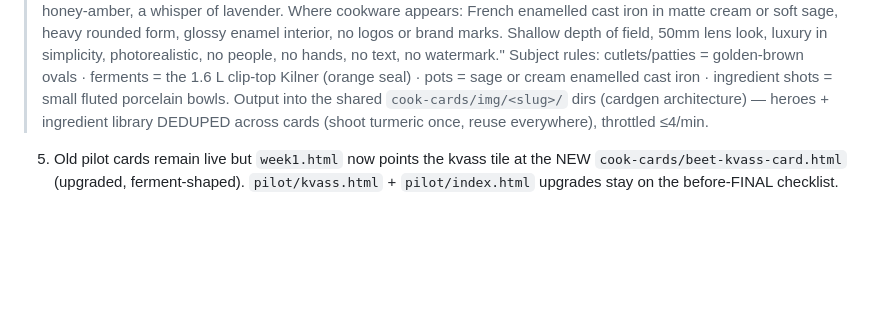
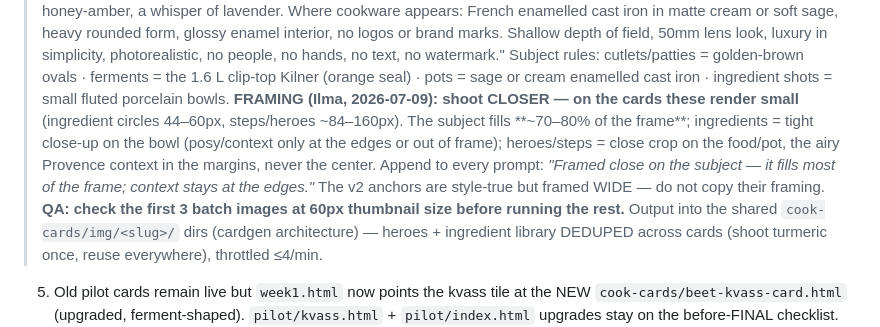
Before and after one commit to bobroviciuteilma-cell/postpartum-kitchen, a Markdown page: HANDOVER-CARD-CASCADE.md, the part around the change. Rendered like a GitHub page; blank space fills up the shorter version.

Commit message:
Photo style: closer framing rule (Ilma 2026-07-09)
Cards render photos small (44-60px ingredient circles, ~84-160px
steps/heroes) so the subject must fill ~70-80% of frame; ingredients
= tight close-up, context at the edges. Framing clause appended to
the locked prompt; v2 anchors marked style-true but framed too wide
to copy; QA first 3 batch images at 60px thumbnail.

Co-Authored-By: Claude Fable 5 <noreply@anthropic.com>

```diff
--- a/HANDOVER-CARD-CASCADE.md
+++ b/HANDOVER-CARD-CASCADE.md
@@ -40,6 +40,13 @@ subject line first, then append this style suffix VERBATIM:
 > no hands, no text, no watermark."
 Subject rules: cutlets/patties = golden-brown ovals · ferments = the 1.6 L clip-top Kilner (orange
 seal) · pots = sage or cream enamelled cast iron · ingredient shots = small fluted porcelain bowls.
+**FRAMING (Ilma, 2026-07-09): shoot CLOSER — on the cards these render small** (ingredient circles
+44–60px, steps/heroes ~84–160px). The subject fills **~70–80% of the frame**; ingredients = tight
+close-up on the bowl (posy/context only at the edges or out of frame); heroes/steps = close crop on
+the food/pot, the airy Provence context in the margins, never the center. Append to every prompt:
+*"Framed close on the subject — it fills most of the frame; context stays at the edges."* The v2
+anchors are style-true but framed WIDE — do not copy their framing. **QA: check the first 3 batch
+images at 60px thumbnail size before running the rest.**
 Output into the shared `cook-cards/img/<slug>/` dirs (cardgen architecture) — heroes + ingredient
 library DEDUPED across cards (shoot turmeric once, reuse everywhere), throttled ≤4/min.
 5. Old pilot cards remain live but `week1.html` now points the kvass tile at the NEW
```
